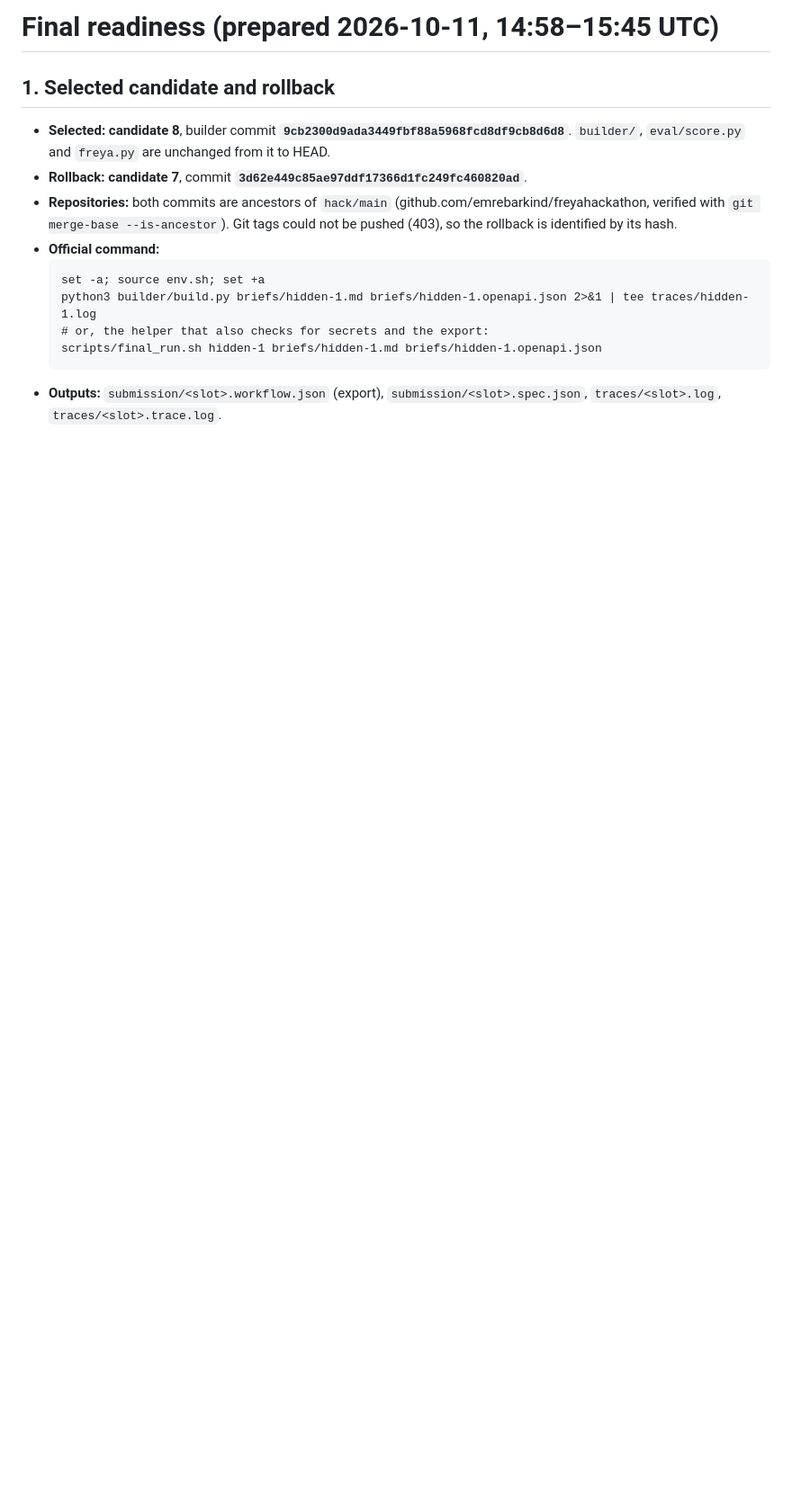
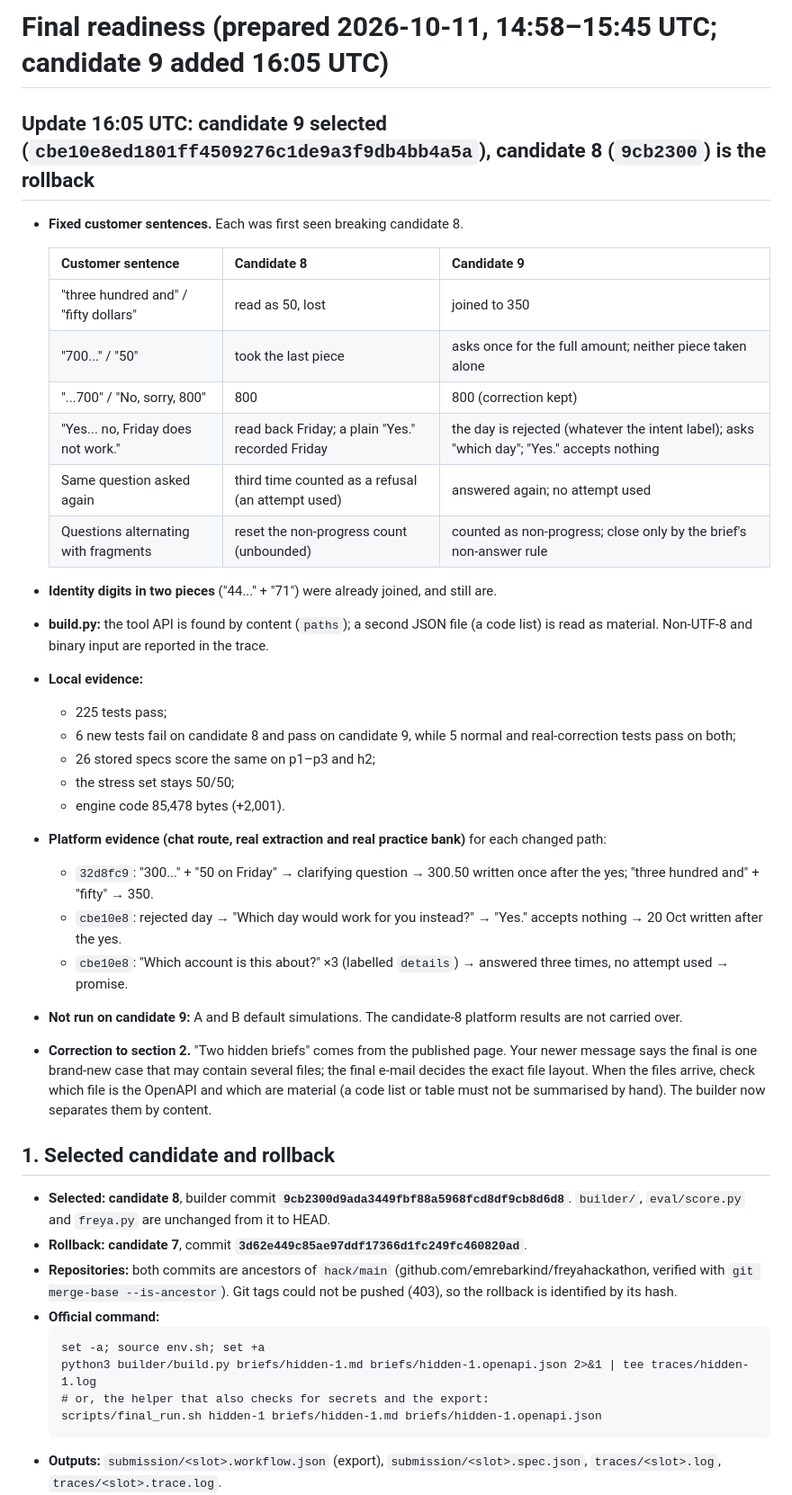
Before and after one commit to emrebarkind/freyahackathon, a Markdown page: docs/FINAL-READINESS.md, the part around the change. Shown at 90% size. Rendered like a GitHub page; blank space fills up the shorter version.

```diff
--- a/docs/FINAL-READINESS.md
+++ b/docs/FINAL-READINESS.md
@@ -1,4 +1,39 @@
-# Final readiness (prepared 2026-10-11, 14:58–15:45 UTC)
+# Final readiness (prepared 2026-10-11, 14:58–15:45 UTC; candidate 9 added 16:05 UTC)
+
+## Update 16:05 UTC: candidate 9 selected (`cbe10e8ed1801ff4509276c1de9a3f9db4bb4a5a`), candidate 8 (`9cb2300`) is the rollback
+* **Fixed customer sentences.** Each was first seen breaking candidate 8.
+
+  | Customer sentence | Candidate 8 | Candidate 9 |
+  |---|---|---|
+  | "three hundred and" / "fifty dollars" | read as 50, lost | joined to 350 |
+  | "700..." / "50" | took the last piece | asks once for the full amount; neither piece taken alone |
+  | "...700" / "No, sorry, 800" | 800 | 800 (correction kept) |
+  | "Yes... no, Friday does not work." | read back Friday; a plain "Yes." recorded Friday | the day is rejected (whatever the intent label); asks "which day"; "Yes." accepts nothing |
+  | Same question asked again | third time counted as a refusal (an attempt used) | answered again; no attempt used |
+  | Questions alternating with fragments | reset the non-progress count (unbounded) | counted as non-progress; close only by the brief's non-answer rule |
+
+* **Identity digits in two pieces** ("44..." + "71") were already joined, and still are.
+* **build.py:** the tool API is found by content (`paths`); a second JSON file (a code list) is read as material.
+  Non-UTF-8 and binary input are reported in the trace.
+* **Local evidence:**
+  * 225 tests pass;
+  * 6 new tests fail on candidate 8 and pass on candidate 9, while 5 normal and real-correction tests pass on both;
+  * 26 stored specs score the same on p1–p3 and h2;
+  * the stress set stays 50/50;
+  * engine code 85,478 bytes (+2,001).
+* **Platform evidence (chat route, real extraction and real practice bank)** for each changed path:
+  * `32d8fc9`: "300..." + "50 on Friday" → clarifying question → 300.50 written once after the yes; "three hundred
+    and" + "fifty" → 350.
+  * `cbe10e8`: rejected day → "Which day would work for you instead?" → "Yes." accepts nothing → 20 Oct written after
+    the yes.
+  * `cbe10e8`: "Which account is this about?" ×3 (labelled `details`) → answered three times, no attempt used →
+    promise.
+* **Not run on candidate 9:** A and B default simulations. The candidate-8 platform results are not carried over.
+* **Correction to section 2.** "Two hidden briefs" comes from the published page. Your newer message says the final
+  is one brand-new case that may contain several files; the final e-mail decides the exact file layout. When the
+  files arrive, check which file is the OpenAPI and which are material (a code list or table must not be summarised
+  by hand). The builder now separates them by content.
+
 
 ## 1. Selected candidate and rollback
 * **Selected: candidate 8**, builder commit **`9cb2300d9ada3449fbf88a5968fcd8df9cb8d6d8`**.
```
Also changed, not shown: docs/SPEED-ANALYSIS.md (added, +47 -0 lines).
